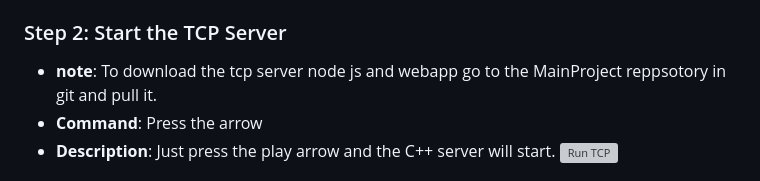
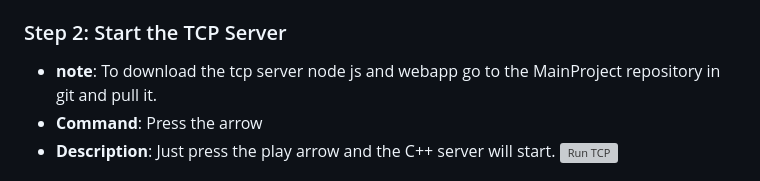
Before and after one commit to Nadav1542/WatchApp, a Markdown page: WIKI/wiki.md, the part around the change. Drawn GitHub-style; grey boxes are pictures that could not be loaded.

```diff
--- a/WIKI/wiki.md
+++ b/WIKI/wiki.md
@@ -18,7 +18,7 @@
 ![MongoDB Screenshot](https://github.com/Nadav1542/MainProject/blob/ex04-with-wiki/WIKI/pictures%20for%20wiki/Screenshot%202024-09-02%20221113.png)
 
 ### Step 2: Start the TCP Server
-- **note**: To download the tcp server node js and webapp go to the MainProject reppsotory in git and pull it.
+- **note**: To download the tcp server node js and webapp go to the MainProject repository in git and pull it.
 - **Command**: Press the arrow
 - **Description**: Just press the play arrow and the C++ server will start.
 ![Run TCP](https://github.com/Nadav1542/MainProject/blob/2bb1a7e0721ae59059cbf82869cc1f5ce45462d2/WIKI/pictures%20for%20wiki/Screenshot%202024-09-02%20220940.png)
```
